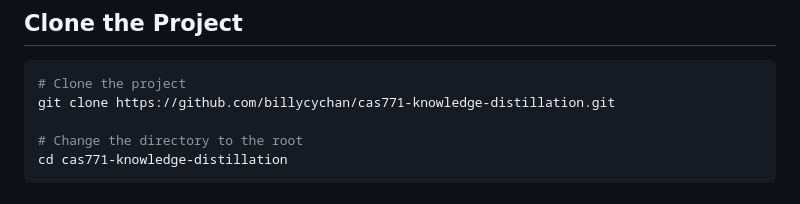
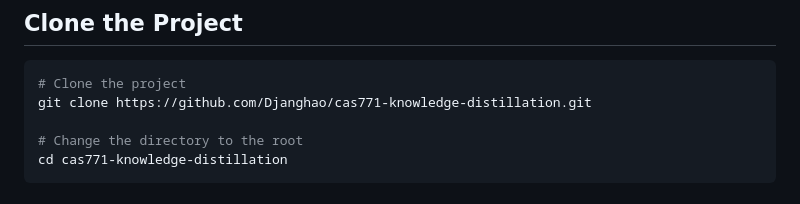
Before and after one commit to billycychan/cas771-knowledge-distillation, a Markdown page: README.md, the part around the change. Drawn GitHub-style.

````diff
--- a/README.md
+++ b/README.md
@@ -6,7 +6,7 @@ This project implements knowledge distillation from multiple teacher models to a
 
 ``` bash
 # Clone the project
-git clone https://github.com/billycychan/cas771-knowledge-distillation.git
+git clone https://github.com/Djanghao/cas771-knowledge-distillation.git
 
 # Change the directory to the root
 cd cas771-knowledge-distillation
````
